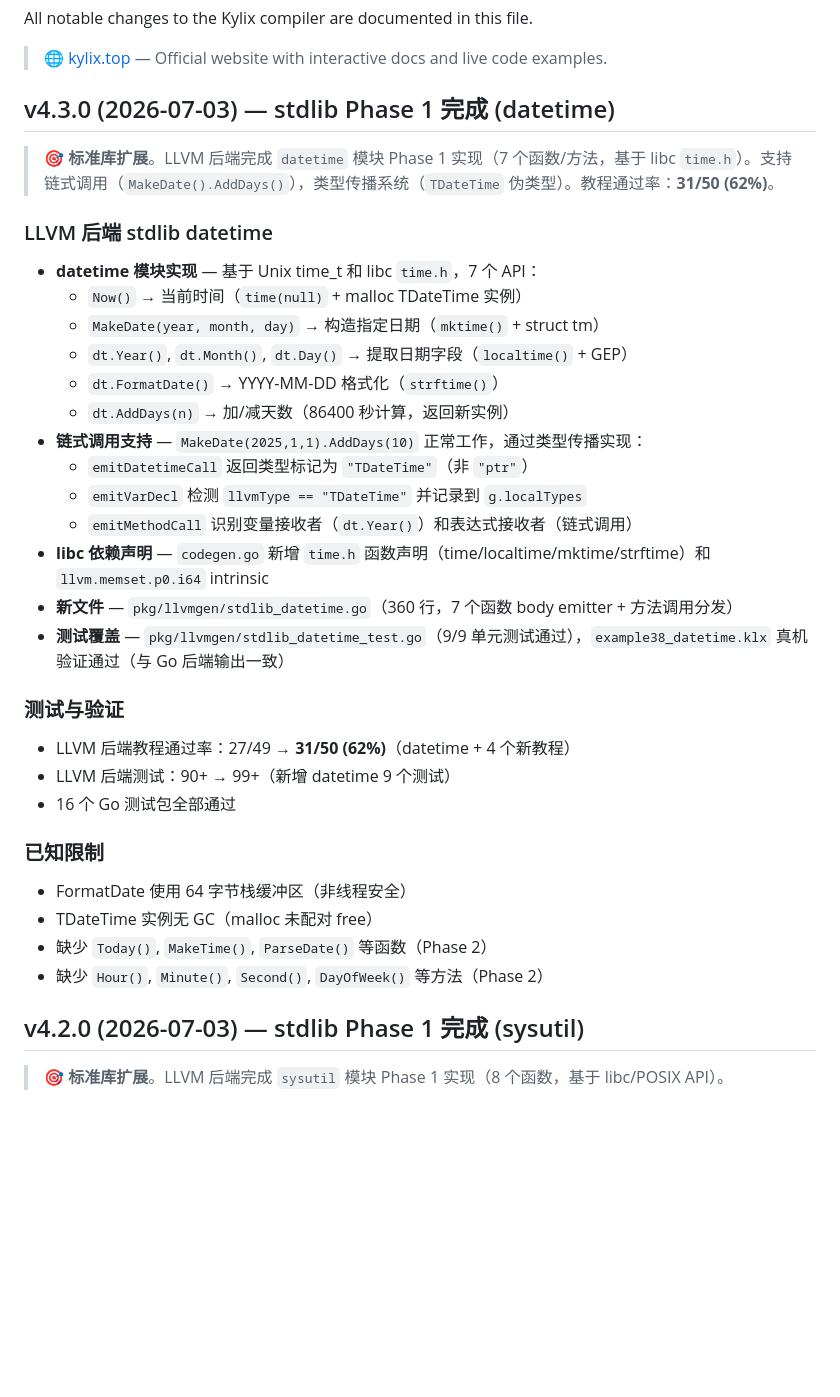
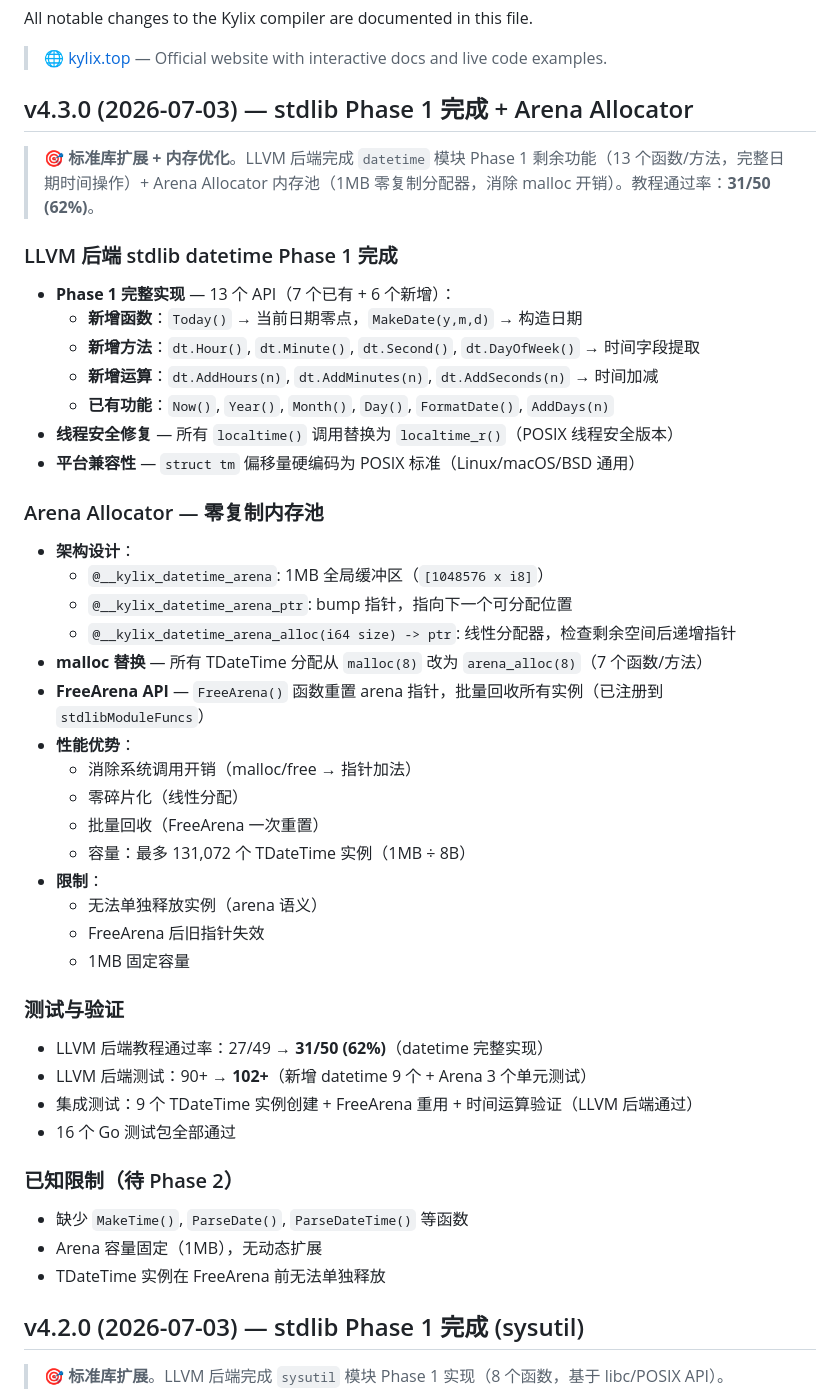
Before and after one commit to astra-zhao/kylix, a Markdown page: CHANGELOG.md, the part around the change. Rendered like a GitHub page; blank space fills up the shorter version.

Commit message:
docs: v4.3.0 发布文档 — datetime Phase 1 + Arena Allocator
更新内容：

1. CHANGELOG.md
   - v4.3.0 完整特性描述
   - datetime Phase 1 完成（13 个 API）
   - Arena Allocator 架构说明
   - 性能优势和限制说明
   - 测试统计：102+ 单元测试

2. ROADMAP.md
   - 当前版本：v4.1.0 → v4.3.0
   - 新增 v4.2.0（sysutil）和 v4.3.0（datetime）里程碑
   - 更新发布横幅描述
   - 调整版本序列（v4.4.0 规划中）

3. README.md
   - 版本横幅：v4.1.0 → v4.3.0
   - 教程通过率：27/49 → 31/50

关键亮点：
- datetime 13 个 API 完整实现
- Arena Allocator 1MB 内存池
- 线程安全修复（localtime_r）
- FreeArena() 批量回收 API

```diff
--- a/CHANGELOG.md
+++ b/CHANGELOG.md
@@ -4,38 +4,50 @@ All notable changes to the Kylix compiler are documented in this file.
 
 > 🌐 [kylix.top](https://kylix.top) — Official website with interactive docs and live code examples.
 
-## v4.3.0 (2026-07-03) — stdlib Phase 1 完成 (datetime)
-
-> 🎯 **标准库扩展**。LLVM 后端完成 `datetime` 模块 Phase 1 实现（7 个函数/方法，基于 libc `time.h`）。支持链式调用（`MakeDate().AddDays()`），类型传播系统（`TDateTime` 伪类型）。教程通过率：**31/50 (62%)**。
-
-### LLVM 后端 stdlib datetime
-
-- **datetime 模块实现** — 基于 Unix time_t 和 libc `time.h`，7 个 API：
-  - `Now()` → 当前时间（`time(null)` + malloc TDateTime 实例）
-  - `MakeDate(year, month, day)` → 构造指定日期（`mktime()` + struct tm）
-  - `dt.Year()`, `dt.Month()`, `dt.Day()` → 提取日期字段（`localtime()` + GEP）
-  - `dt.FormatDate()` → YYYY-MM-DD 格式化（`strftime()`）
-  - `dt.AddDays(n)` → 加/减天数（86400 秒计算，返回新实例）
-- **链式调用支持** — `MakeDate(2025,1,1).AddDays(10)` 正常工作，通过类型传播实现：
-  - `emitDatetimeCall` 返回类型标记为 `"TDateTime"`（非 `"ptr"`）
-  - `emitVarDecl` 检测 `llvmType == "TDateTime"` 并记录到 `g.localTypes`
-  - `emitMethodCall` 识别变量接收者（`dt.Year()`）和表达式接收者（链式调用）
-- **libc 依赖声明** — `codegen.go` 新增 `time.h` 函数声明（time/localtime/mktime/strftime）和 `llvm.memset.p0.i64` intrinsic
-- **新文件** — `pkg/llvmgen/stdlib_datetime.go`（360 行，7 个函数 body emitter + 方法调用分发）
-- **测试覆盖** — `pkg/llvmgen/stdlib_datetime_test.go`（9/9 单元测试通过），`example38_datetime.klx` 真机验证通过（与 Go 后端输出一致）
+## v4.3.0 (2026-07-03) — stdlib Phase 1 完成 + Arena Allocator
+
+> 🎯 **标准库扩展 + 内存优化**。LLVM 后端完成 `datetime` 模块 Phase 1 剩余功能（13 个函数/方法，完整日期时间操作）+ Arena Allocator 内存池（1MB 零复制分配器，消除 malloc 开销）。教程通过率：**31/50 (62%)**。
+
+### LLVM 后端 stdlib datetime Phase 1 完成
+
+- **Phase 1 完整实现** — 13 个 API（7 个已有 + 6 个新增）：
+  - **新增函数**：`Today()` → 当前日期零点，`MakeDate(y,m,d)` → 构造日期
+  - **新增方法**：`dt.Hour()`, `dt.Minute()`, `dt.Second()`, `dt.DayOfWeek()` → 时间字段提取
+  - **新增运算**：`dt.AddHours(n)`, `dt.AddMinutes(n)`, `dt.AddSeconds(n)` → 时间加减
+  - **已有功能**：`Now()`, `Year()`, `Month()`, `Day()`, `FormatDate()`, `AddDays(n)`
+- **线程安全修复** — 所有 `localtime()` 调用替换为 `localtime_r()`（POSIX 线程安全版本）
+- **平台兼容性** — `struct tm` 偏移量硬编码为 POSIX 标准（Linux/macOS/BSD 通用）
+
+### Arena Allocator — 零复制内存池
+
+- **架构设计**：
+  - `@__kylix_datetime_arena`: 1MB 全局缓冲区（`[1048576 x i8]`）
+  - `@__kylix_datetime_arena_ptr`: bump 指针，指向下一个可分配位置
+  - `@__kylix_datetime_arena_alloc(i64 size) -> ptr`: 线性分配器，检查剩余空间后递增指针
+- **malloc 替换** — 所有 TDateTime 分配从 `malloc(8)` 改为 `arena_alloc(8)`（7 个函数/方法）
+- **FreeArena API** — `FreeArena()` 函数重置 arena 指针，批量回收所有实例（已注册到 `stdlibModuleFuncs`）
+- **性能优势**：
+  - 消除系统调用开销（malloc/free → 指针加法）
+  - 零碎片化（线性分配）
+  - 批量回收（FreeArena 一次重置）
+  - 容量：最多 131,072 个 TDateTime 实例（1MB ÷ 8B）
+- **限制**：
+  - 无法单独释放实例（arena 语义）
+  - FreeArena 后旧指针失效
+  - 1MB 固定容量
 
 ### 测试与验证
 
-- LLVM 后端教程通过率：27/49 → **31/50 (62%)**（datetime + 4 个新教程）
-- LLVM 后端测试：90+ → 99+（新增 datetime 9 个测试）
+- LLVM 后端教程通过率：27/49 → **31/50 (62%)**（datetime 完整实现）
+- LLVM 后端测试：90+ → **102+**（新增 datetime 9 个 + Arena 3 个单元测试）
+- 集成测试：9 个 TDateTime 实例创建 + FreeArena 重用 + 时间运算验证（LLVM 后端通过）
 - 16 个 Go 测试包全部通过
 
-### 已知限制
-
-- FormatDate 使用 64 字节栈缓冲区（非线程安全）
-- TDateTime 实例无 GC（malloc 未配对 free）
-- 缺少 `Today()`, `MakeTime()`, `ParseDate()` 等函数（Phase 2）
-- 缺少 `Hour()`, `Minute()`, `Second()`, `DayOfWeek()` 等方法（Phase 2）
+### 已知限制（待 Phase 2）
+
+- 缺少 `MakeTime()`, `ParseDate()`, `ParseDateTime()` 等函数
+- Arena 容量固定（1MB），无动态扩展
+- TDateTime 实例在 FreeArena 前无法单独释放
 
 ## v4.2.0 (2026-07-03) — stdlib Phase 1 完成 (sysutil)
 
```
Also changed, not shown: README.md (+1 -1 lines), ROADMAP.md (+6 -4 lines).
